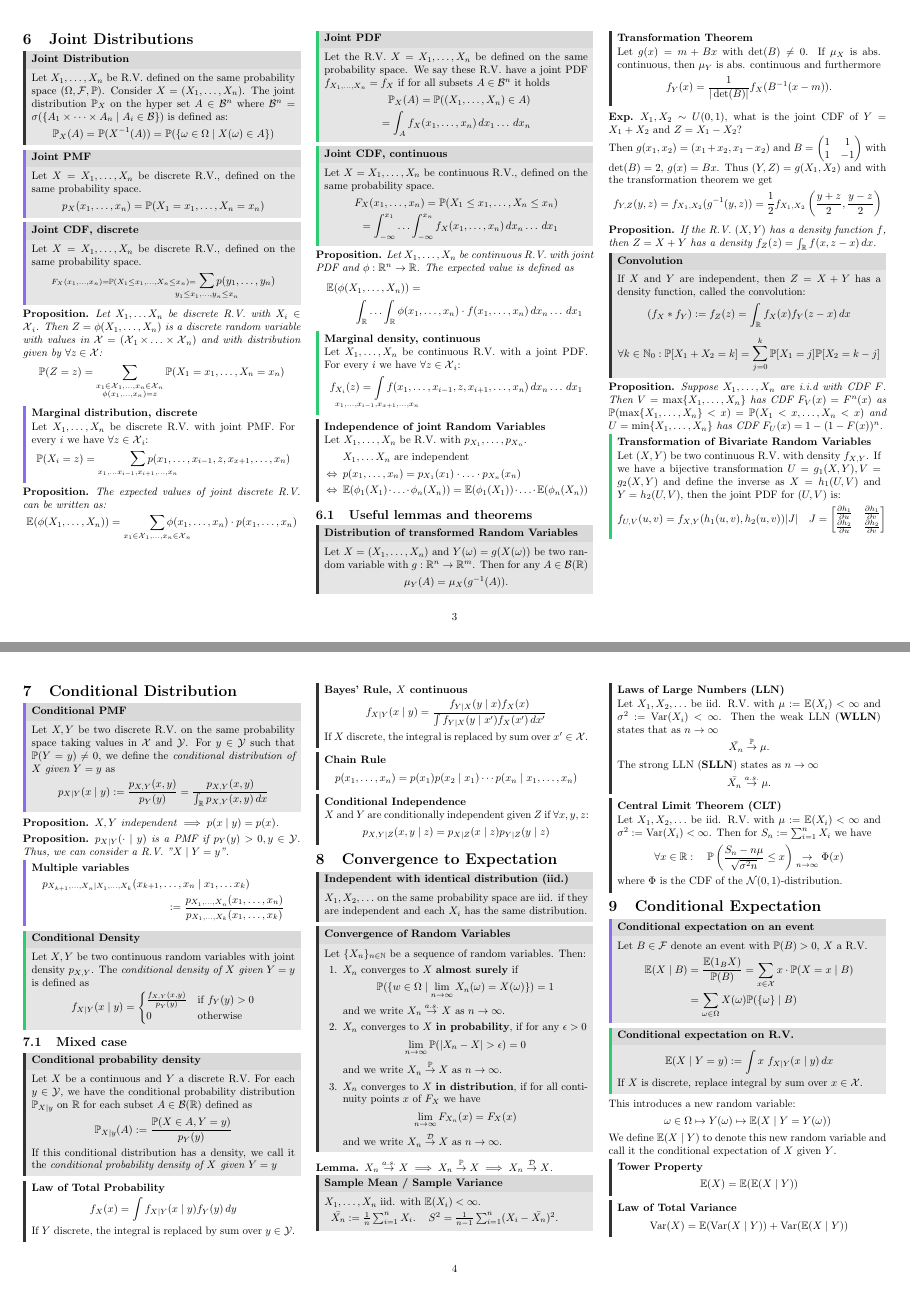
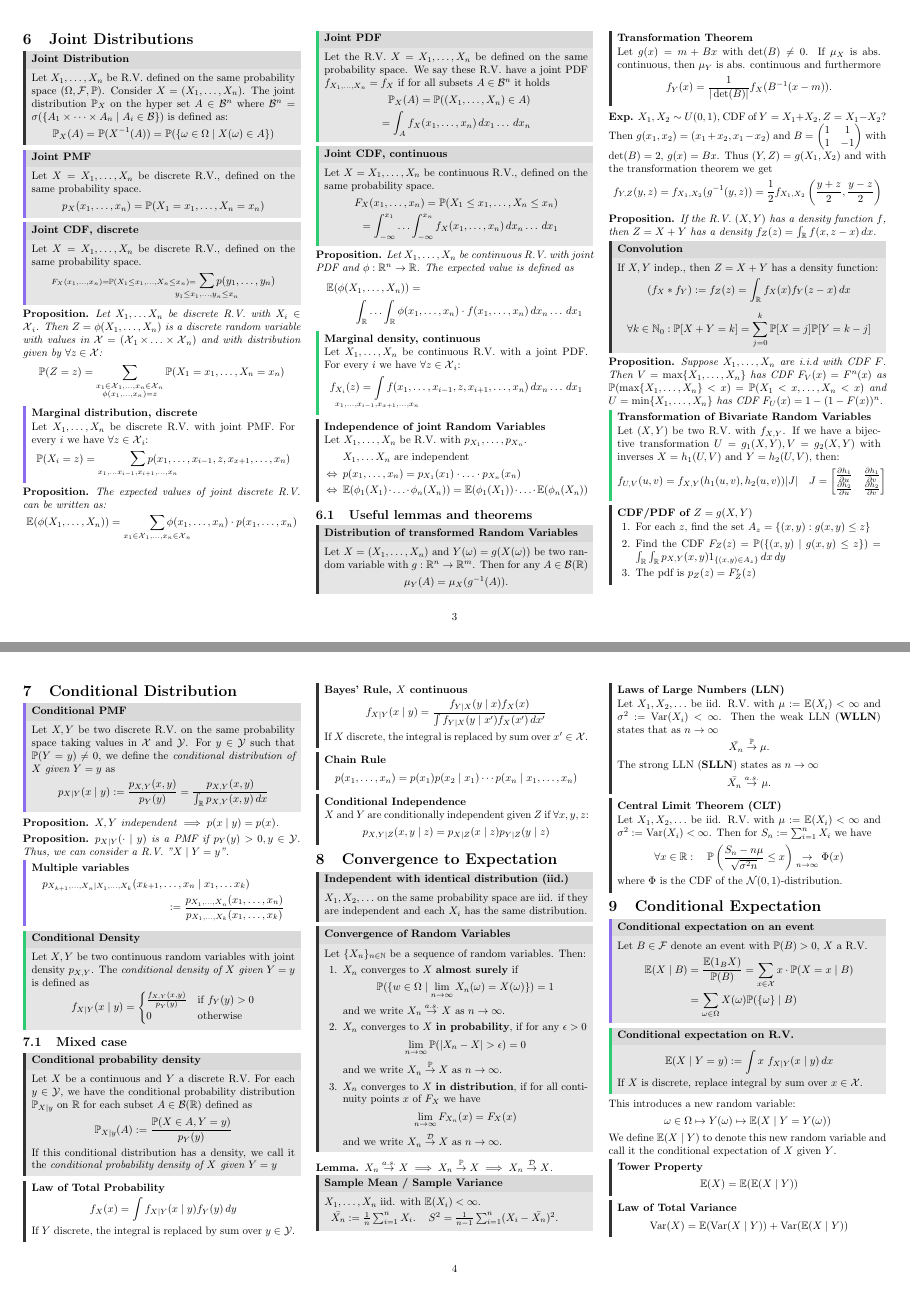
Before and after one commit to ucinereo/ETH-Cheatsheets, a LaTeX document (probability-and-statistics/main.tex, which reads probability-and-statistics/joint_distributions.tex): pages 3 and 4 of 9, joined at a grey line. Compiled offline with pdfLaTeX.

Commit message:
[PaS] Add new bivariate transformation theorem + minor fixes

```diff
--- a/probability-and-statistics/joint_distributions.tex
+++ b/probability-and-statistics/joint_distributions.tex
@@ -80,7 +80,7 @@
 \end{theorem*}
 
 \begin{example}
-  \(X_1, X_2 \sim U(0, 1)\), what is the joint CDF of \(Y = X_1 + X_2\) and \(Z = X_1 - X_2\)? \\
+  \(X_1, X_2 \sim U(0, 1)\), CDF of \(Y = X_1 + X_2, Z = X_1 - X_2\)? \\
   Then \(g(x_1, x_2) = (x_1 + x_2, x_1 - x_2)\) and \(B = \begin{pmatrix}
     1 & 1 \\
     1 & -1
@@ -94,9 +94,9 @@
 \end{proposition}
 
 \begin{definition*}[Convolution]
-  If \(X\) and \(Y\) are independent, then \(Z = X + Y\) has a density function, called the convolution:
+  If \(X, Y\) indep., then \(Z = X + Y\) has a density function:
   \[(f_X * f_Y) := f_Z(z) = \int_\R f_X(x)f_Y(z - x) \, dx\]
-  \[\forall k \in \N_0 : \P[X_1 + X_2 = k] = \sum_{j=0}^k \P[X_1 = j] \P[X_2 = k - j]\]
+  \[\forall k \in \N_0 : \P[X + Y = k] = \sum_{j=0}^k \P[X = j] \P[Y = k - j]\]
 \end{definition*}
 
 \begin{proposition}
@@ -105,10 +105,18 @@
 \end{proposition}
 
 \begin{ctheorem*}[Transformation of Bivariate Random Variables]
-  Let \((X, Y)\) be two continuous R.V. with density \(f_{X, Y}\). If we have a bijective transformation \(U = g_1(X, Y), V = g_2(X, Y)\) and define the inverse as \(X = h_1(U, V)\) and \(Y = h_2(U, V)\), then the joint PDF for \((U, V)\) is:
+  Let \((X, Y)\) be two R.V. with \(f_{X, Y}\). If we have a bijective transformation \(U = g_1(X, Y), V = g_2(X, Y)\) with inverses \(X = h_1(U, V)\) and \(Y = h_2(U, V)\), then:
   \[f_{U, V}(u, v) = f_{X, Y}(h_1(u, v), h_2(u, v))|J| \quad J = \begin{bmatrix}
     \frac{\partial h_1}{\partial u} & \frac{\partial h_1}{\partial v} \\
     \frac{\partial h_2}{\partial u} & \frac{\partial h_2}{\partial v}
   \end{bmatrix}
   \]
 \end{ctheorem*}
+
+\begin{theorem*}[CDF/PDF of \(Z = g(X, Y)\)]
+  \begin{enumerate}
+    \item For each \(z\), find the set \(A_z = \{(x, y): g(x, y) \leq z\}\)
+    \item Find the CDF \(F_Z(z) = \P(\{(x, y) \mid g(x, y) \leq z\}) = \int_\R \int_\R p_{X, Y}(x, y) \I_{\{(x, y) \in A_z\}} \, dx \, dy\)
+    \item The pdf is \(p_Z(z) = F'_Z(z)\)
+  \end{enumerate}
+\end{theorem*}
```
Also changed, not shown: probability-and-statistics/additional_stuff.tex (+0 -2 lines), probability-and-statistics/main.tex (+0 -2 lines).
